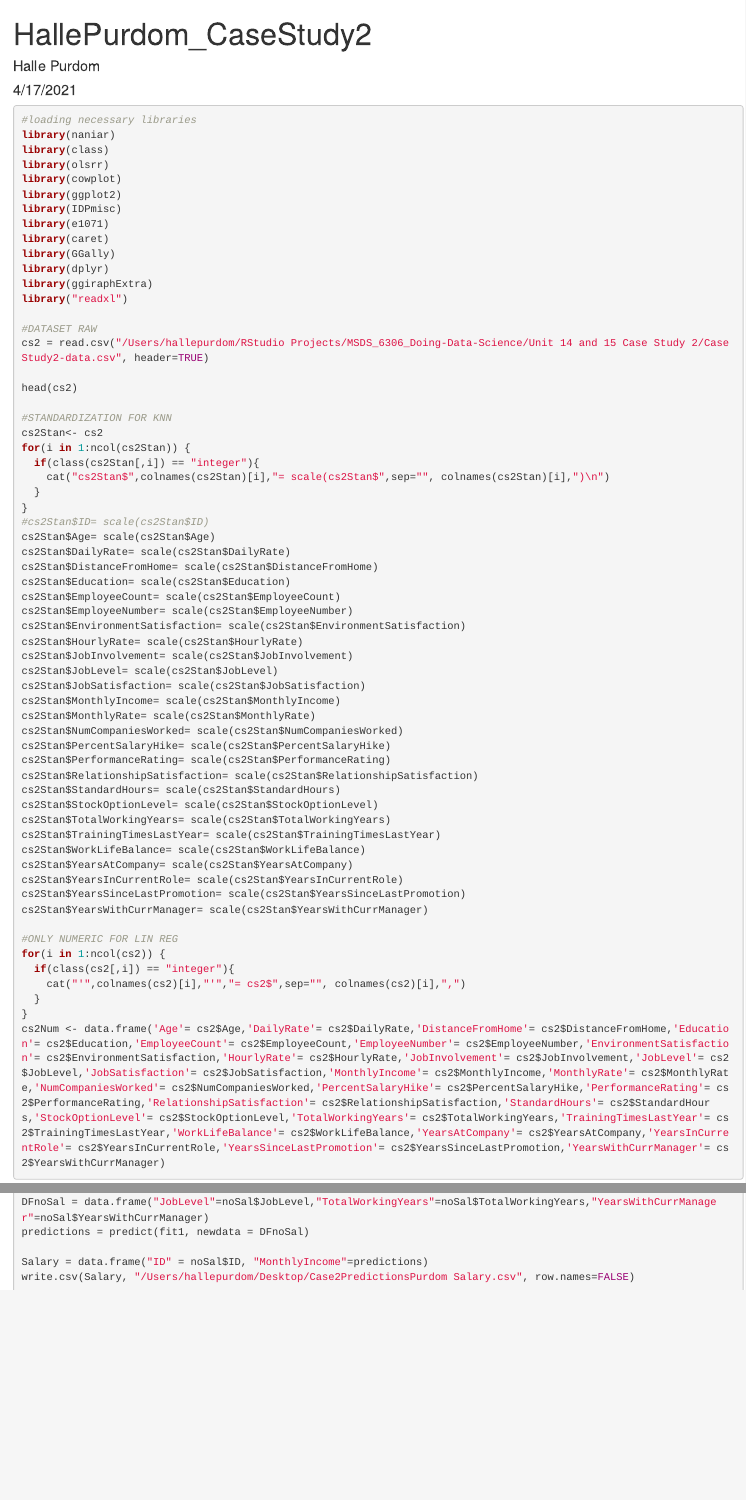
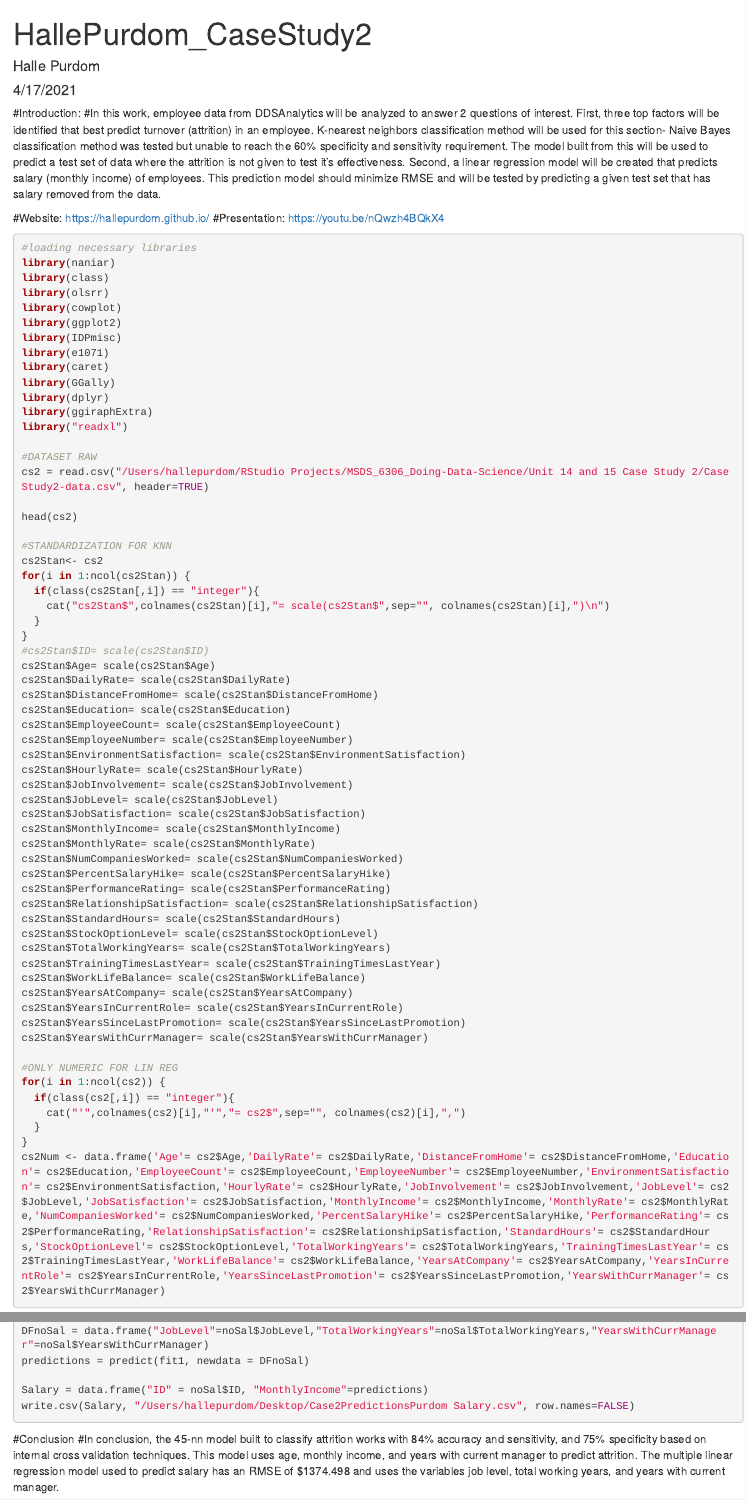
Before and after one commit to hallepurdom/CaseStudy2DDS, an R Markdown document (HallePurdom_CaseStudy2.Rmd): the page in a window 1100 px wide, from its top, and a second part further down, joined at a grey line. Rendered offline with R 4.5, knitr and Pandoc, with nearby package versions; the code chunks are not run, so their results and figures are left out.

Commit message:
Upload Rmd, knitr, and slides

````diff
--- a/HallePurdom_CaseStudy2.Rmd
+++ b/HallePurdom_CaseStudy2.Rmd
@@ -4,6 +4,12 @@ author: "Halle Purdom"
 date: "4/17/2021"
 output: html_document
 ---
+
+#Introduction:
+#In this work, employee data from DDSAnalytics will be analyzed to answer 2 questions of interest. First, three top factors will be identified that best predict turnover (attrition) in an employee. K-nearest neighbors classification method will be used for this section- Naive Bayes classification method was tested but unable to reach the 60% specificity and sensitivity requirement. The model built from this will be used to predict a test set of data where the attrition is not given to test it's effectiveness. Second, a linear regression model will be created that predicts salary (monthly income) of employees. This prediction model should minimize RMSE and will be tested by predicting a given test set that has salary removed from the data.
+
+#Website: https://hallepurdom.github.io/
+#Presentation: https://youtu.be/nQwzh4BQkX4
 
 ```{r setup, include=FALSE}
 knitr::opts_chunk$set(echo = TRUE)
@@ -174,3 +180,5 @@ Salary = data.frame("ID" = noSal$ID, "MonthlyIncome"=predictions)
 write.csv(Salary, "/Users/hallepurdom/Desktop/Case2PredictionsPurdom Salary.csv", row.names=FALSE)
 
 ```
+#Conclusion
+#In conclusion, the 45-nn model built to classify attrition works with 84% accuracy and sensitivity, and 75% specificity based on internal cross validation techniques. This model uses age, monthly income, and years with current manager to predict attrition. The multiple linear regression model used to predict salary has an RMSE of $1374.498 and uses the variables job level, total working years, and years with current manager.
````
Also changed, not shown: HallePurdom_CaseStudy2.html (added), HallePurdom_CaseStudy2.Rmd (4 more changed lines), 1 other file.
